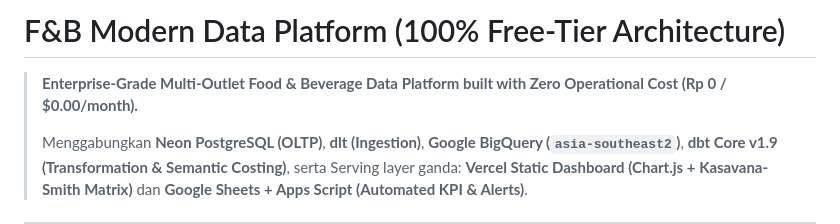
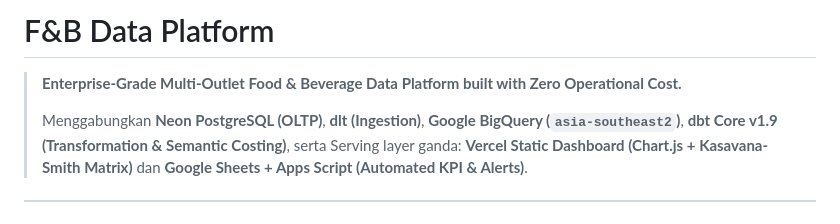
Before and after one commit to SMJ-205/data-infra-template, a Markdown page: README.md, the part around the change. Drawn GitHub-style.

```diff
--- a/README.md
+++ b/README.md
@@ -1,6 +1,6 @@
-# F&B Modern Data Platform (100% Free-Tier Architecture)
+# F&B Data Platform
 
-> **Enterprise-Grade Multi-Outlet Food & Beverage Data Platform built with Zero Operational Cost (Rp 0 / $0.00/month).**
+> **Enterprise-Grade Multi-Outlet Food & Beverage Data Platform built with Zero Operational Cost.**
 >
 > Menggabungkan **Neon PostgreSQL (OLTP)**, **dlt (Ingestion)**, **Google BigQuery (`asia-southeast2`)**, **dbt Core v1.9 (Transformation & Semantic Costing)**, serta Serving layer ganda: **Vercel Static Dashboard (Chart.js + Kasavana-Smith Matrix)** dan **Google Sheets + Apps Script (Automated KPI & Alerts)**.
 
```
